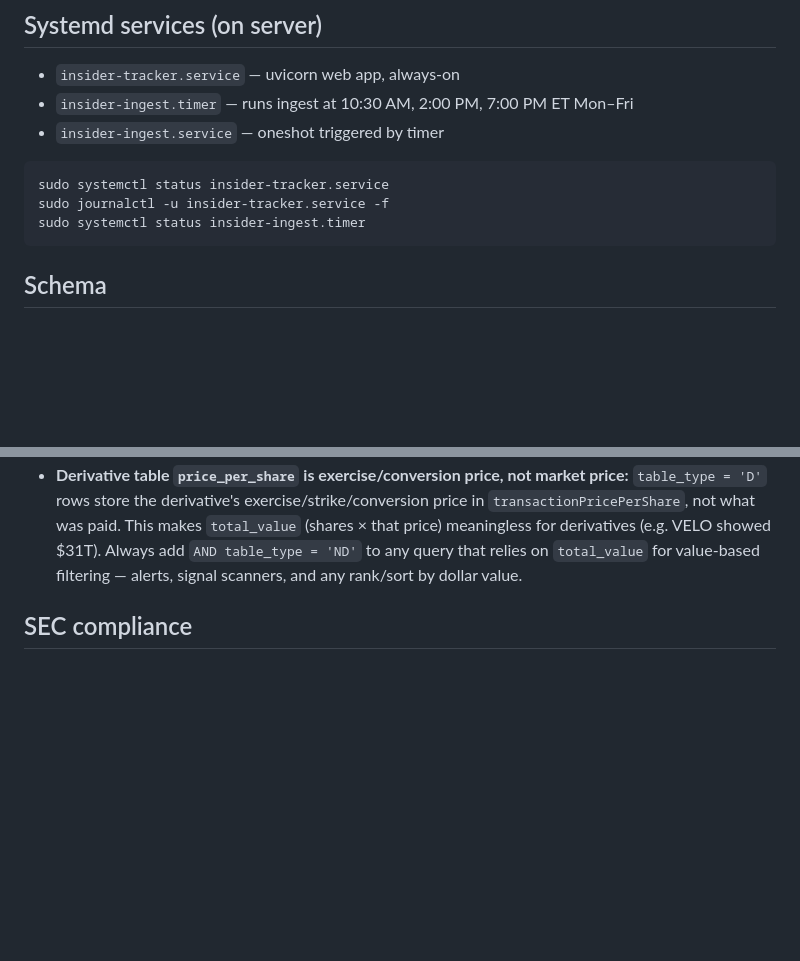
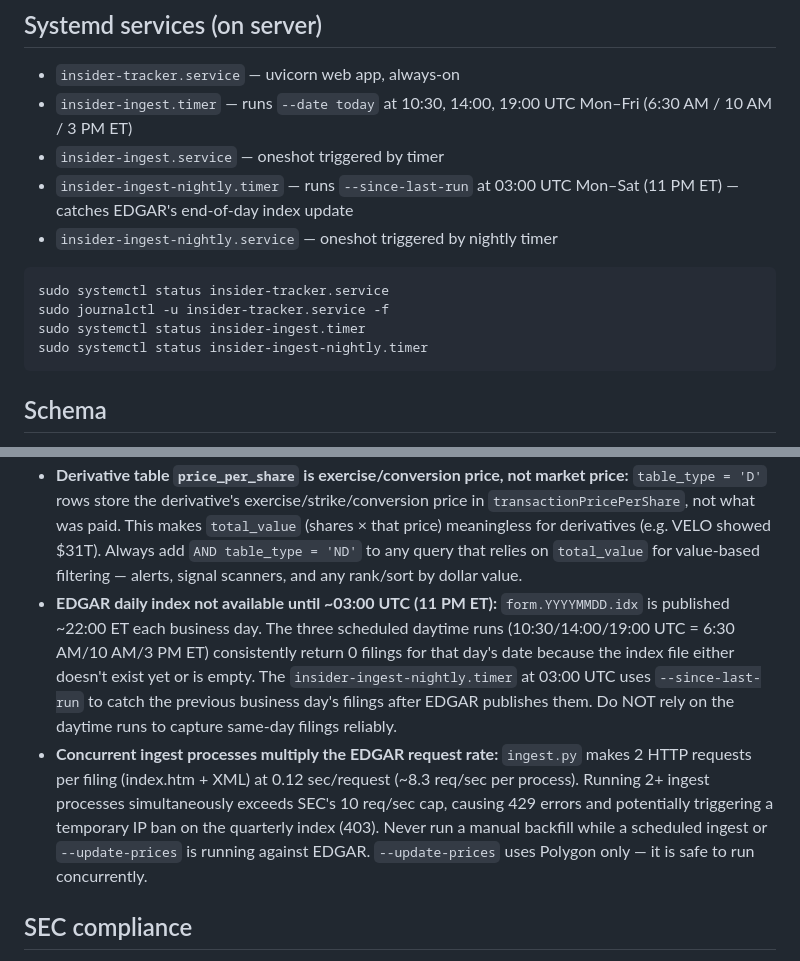
Before and after one commit to cdelvalle81282/insider-tracker, a Markdown page: CLAUDE.md, 2 parts joined by grey strips. GitHub-like rendering; blank space fills up the shorter version.

Commit message:
Add nightly ingest service and document EDGAR index timing
EDGAR daily index (form.YYYYMMDD.idx) is not published until ~22:00 ET
(03:00 UTC). The existing daytime runs at 10:30/14:00/19:00 UTC fire before
the index is available, causing persistent 0-filing runs.

- Document nightly service (insider-ingest-nightly.timer/service) in
  Systemd services section; corrected timer UTC times
- Add gotcha: EDGAR daily index timing and when to rely on daytime vs nightly
- Add gotcha: concurrent ingest processes exceed SEC's 10 req/sec rate limit

Co-Authored-By: Claude Sonnet 4.6 (1M context) <noreply@anthropic.com>

````diff
--- a/CLAUDE.md
+++ b/CLAUDE.md
@@ -99,13 +99,16 @@ ssh deploy@167.99.167.244 "cd /home/deploy/insider-tracker && git pull && sudo s
 ## Systemd services (on server)
 
 - `insider-tracker.service` — uvicorn web app, always-on
-- `insider-ingest.timer` — runs ingest at 10:30 AM, 2:00 PM, 7:00 PM ET Mon–Fri
+- `insider-ingest.timer` — runs `--date today` at 10:30, 14:00, 19:00 UTC Mon–Fri (6:30 AM / 10 AM / 3 PM ET)
 - `insider-ingest.service` — oneshot triggered by timer
+- `insider-ingest-nightly.timer` — runs `--since-last-run` at 03:00 UTC Mon–Sat (11 PM ET) — catches EDGAR's end-of-day index update
+- `insider-ingest-nightly.service` — oneshot triggered by nightly timer
 
 ```bash
 sudo systemctl status insider-tracker.service
 sudo journalctl -u insider-tracker.service -f
 sudo systemctl status insider-ingest.timer
+sudo systemctl status insider-ingest-nightly.timer
 ```
 
 ## Schema
@@ -250,6 +253,8 @@ Every new filter param must appear in ALL of these or it will be silently droppe
 - **Ticker case from SEC XML is not normalized:** `issuerTradingSymbol` can arrive lowercase (e.g. "vicr"). Always `.upper().strip()` the value in `parser.py` when extracting it. Existing rows with lowercase tickers in the DB won't be fixed retroactively by a re-ingest without a targeted UPDATE.
 - **`NONE` / `N/A` appear as real tickers from SEC XML:** Some filers (funds, BDCs) have no exchange symbol. The XML emits the literal string `"NONE"` or leaves the field blank. Template ticker checks must guard `row.issuer_ticker not in ('NONE', 'N/A')` or users see a chart link to `/chart/NONE`.
 - **Derivative table `price_per_share` is exercise/conversion price, not market price:** `table_type = 'D'` rows store the derivative's exercise/strike/conversion price in `transactionPricePerShare`, not what was paid. This makes `total_value` (shares × that price) meaningless for derivatives (e.g. VELO showed $31T). Always add `AND table_type = 'ND'` to any query that relies on `total_value` for value-based filtering — alerts, signal scanners, and any rank/sort by dollar value.
+- **EDGAR daily index not available until ~03:00 UTC (11 PM ET):** `form.YYYYMMDD.idx` is published ~22:00 ET each business day. The three scheduled daytime runs (10:30/14:00/19:00 UTC = 6:30 AM/10 AM/3 PM ET) consistently return 0 filings for that day's date because the index file either doesn't exist yet or is empty. The `insider-ingest-nightly.timer` at 03:00 UTC uses `--since-last-run` to catch the previous business day's filings after EDGAR publishes them. Do NOT rely on the daytime runs to capture same-day filings reliably.
+- **Concurrent ingest processes multiply the EDGAR request rate:** `ingest.py` makes 2 HTTP requests per filing (index.htm + XML) at 0.12 sec/request (~8.3 req/sec per process). Running 2+ ingest processes simultaneously exceeds SEC's 10 req/sec cap, causing 429 errors and potentially triggering a temporary IP ban on the quarterly index (403). Never run a manual backfill while a scheduled ingest or `--update-prices` is running against EDGAR. `--update-prices` uses Polygon only — it is safe to run concurrently.
 
 ## SEC compliance
 
````
